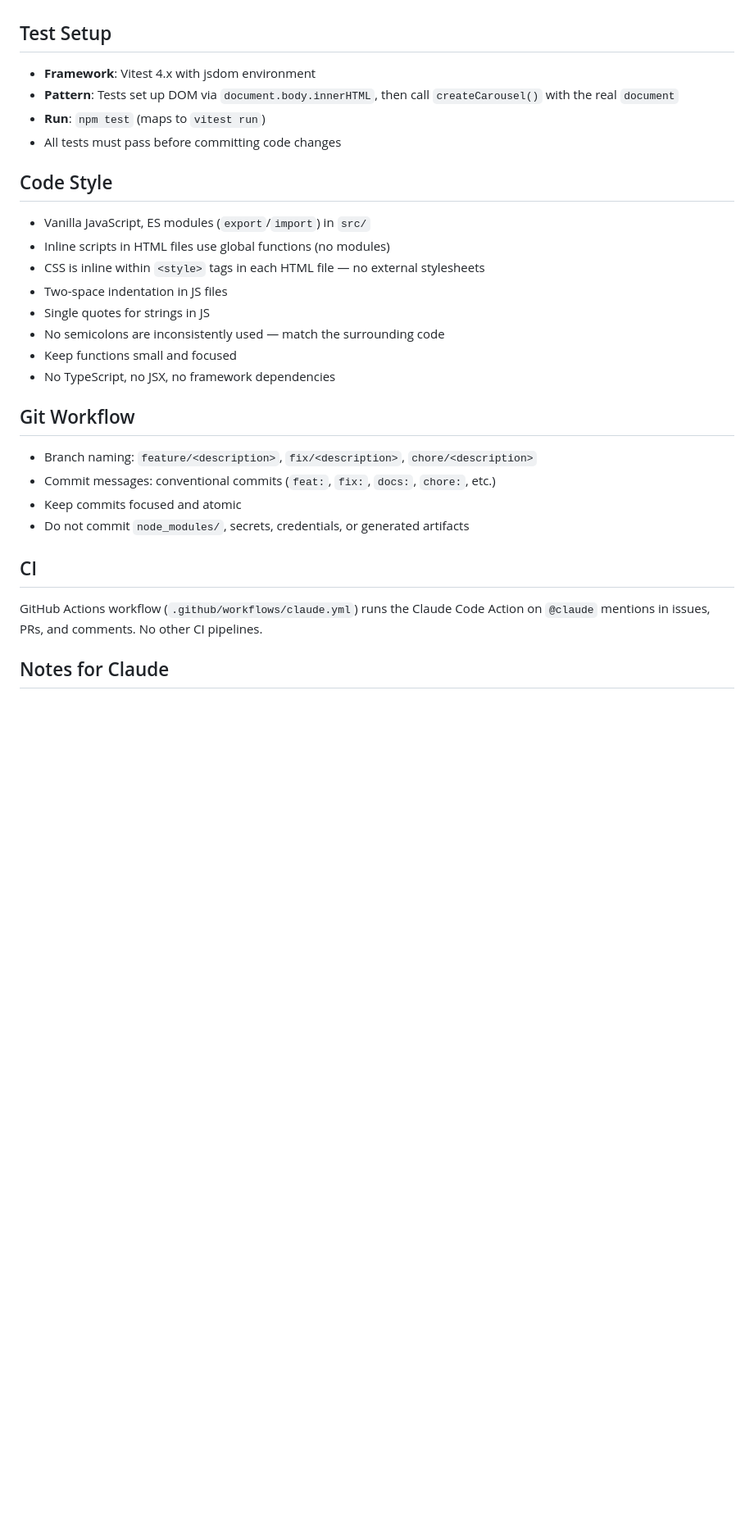
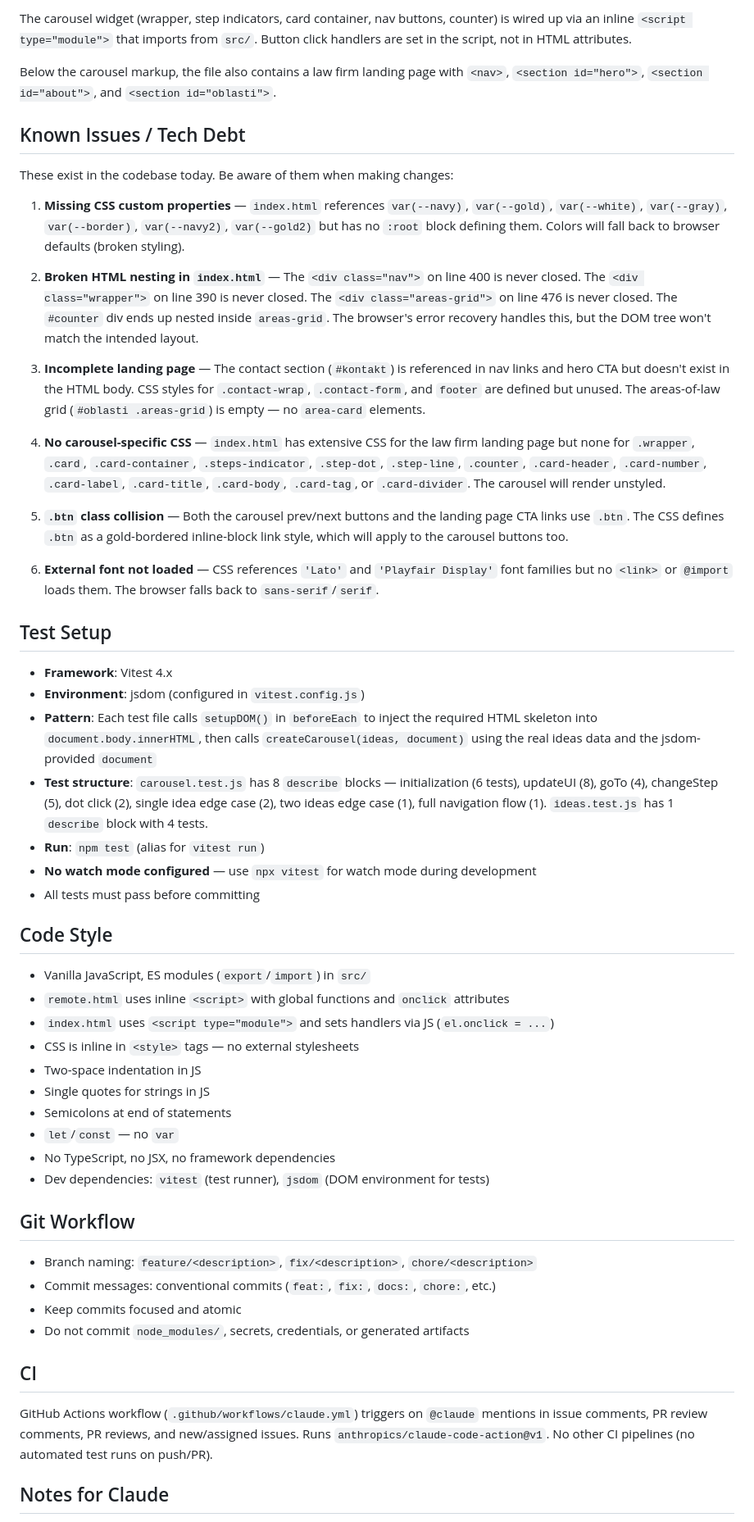
Before and after one commit to mmisic90/1, a Markdown page: CLAUDE.md, the part around one of its changes. Shown at 82% size. Drawn GitHub-style; blank space fills up the shorter version.

```diff
--- a/CLAUDE.md
+++ b/CLAUDE.md
@@ -56,21 +97,45 @@ Self-contained page with all JS inline (global functions, not ES modules). State
+The carousel widget (wrapper, step indicators, card container, nav buttons, counter) is wired up via an inline `<script type="module">` that imports from `src/`. Button click handlers are set in the script, not in HTML attributes.
+
+Below the carousel markup, the file also contains a law firm landing page with `<nav>`, `<section id="hero">`, `<section id="about">`, and `<section id="oblasti">`.
+
+## Known Issues / Tech Debt
+
+These exist in the codebase today. Be aware of them when making changes:
+
+1. **Missing CSS custom properties** — `index.html` references `var(--navy)`, `var(--gold)`, `var(--white)`, `var(--gray)`, `var(--border)`, `var(--navy2)`, `var(--gold2)` but has no `:root` block defining them. Colors will fall back to browser defaults (broken styling).
+
+2. **Broken HTML nesting in `index.html`** — The `<div class="nav">` on line 400 is never closed. The `<div class="wrapper">` on line 390 is never closed. The `<div class="areas-grid">` on line 476 is never closed. The `#counter` div ends up nested inside `areas-grid`. The browser's error recovery handles this, but the DOM tree won't match the intended layout.
+
+3. **Incomplete landing page** — The contact section (`#kontakt`) is referenced in nav links and hero CTA but doesn't exist in the HTML body. CSS styles for `.contact-wrap`, `.contact-form`, and `footer` are defined but unused. The areas-of-law grid (`#oblasti .areas-grid`) is empty — no `area-card` elements.
+
+4. **No carousel-specific CSS** — `index.html` has extensive CSS for the law firm landing page but none for `.wrapper`, `.card`, `.card-container`, `.steps-indicator`, `.step-dot`, `.step-line`, `.counter`, `.card-header`, `.card-number`, `.card-label`, `.card-title`, `.card-body`, `.card-tag`, or `.card-divider`. The carousel will render unstyled.
+
+5. **`.btn` class collision** — Both the carousel prev/next buttons and the landing page CTA links use `.btn`. The CSS defines `.btn` as a gold-bordered inline-block link style, which will apply to the carousel buttons too.
+
+6. **External font not loaded** — CSS references `'Lato'` and `'Playfair Display'` font families but no `<link>` or `@import` loads them. The browser falls back to `sans-serif`/`serif`.
 
 ## Test Setup
 
-- **Framework**: Vitest 4.x with jsdom environment
-- **Pattern**: Tests set up DOM via `document.body.innerHTML`, then call `createCarousel()` with the real `document`
-- **Run**: `npm test` (maps to `vitest run`)
-- All tests must pass before committing code changes
+- **Framework**: Vitest 4.x
+- **Environment**: jsdom (configured in `vitest.config.js`)
+- **Pattern**: Each test file calls `setupDOM()` in `beforeEach` to inject the required HTML skeleton into `document.body.innerHTML`, then calls `createCarousel(ideas, document)` using the real ideas data and the jsdom-provided `document`
+- **Test structure**: `carousel.test.js` has 8 `describe` blocks — initialization (6 tests), updateUI (8), goTo (4), changeStep (5), dot click (2), single idea edge case (2), two ideas edge case (1), full navigation flow (1). `ideas.test.js` has 1 `describe` block with 4 tests.
+- **Run**: `npm test` (alias for `vitest run`)
+- **No watch mode configured** — use `npx vitest` for watch mode during development
+- All tests must pass before committing
 
 ## Code Style
 
 - Vanilla JavaScript, ES modules (`export`/`import`) in `src/`
-- Inline scripts in HTML files use global functions (no modules)
-- CSS is inline within `<style>` tags in each HTML file — no external stylesheets
-- Two-space indentation in JS files
+- `remote.html` uses inline `<script>` with global functions and `onclick` attributes
+- `index.html` uses `<script type="module">` and sets handlers via JS (`el.onclick = ...`)
+- CSS is inline in `<style>` tags — no external stylesheets
+- Two-space indentation in JS
 - Single quotes for strings in JS
-- No semicolons are inconsistently used — match the surrounding code
-- Keep functions small and focused
+- Semicolons at end of statements
+- `let`/`const` — no `var`
 - No TypeScript, no JSX, no framework dependencies
+- Dev dependencies: `vitest` (test runner), `jsdom` (DOM environment for tests)
 
 ## Git Workflow
 
@@ -81,7 +146,7 @@ Self-contained page with all JS inline (global functions, not ES modules). State
 
 ## CI
 
-GitHub Actions workflow (`.github/workflows/claude.yml`) runs the Claude Code Action on `@claude` mentions in issues, PRs, and comments. No other CI pipelines.
+GitHub Actions workflow (`.github/workflows/claude.yml`) triggers on `@claude` mentions in issue comments, PR review comments, PR reviews, and new/assigned issues. Runs `anthropics/claude-code-action@v1`. No other CI pipelines (no automated test runs on push/PR).
 
 ## Notes for Claude
 
```
Also changed, not shown: other parts of CLAUDE.md (+62 -19 lines).
